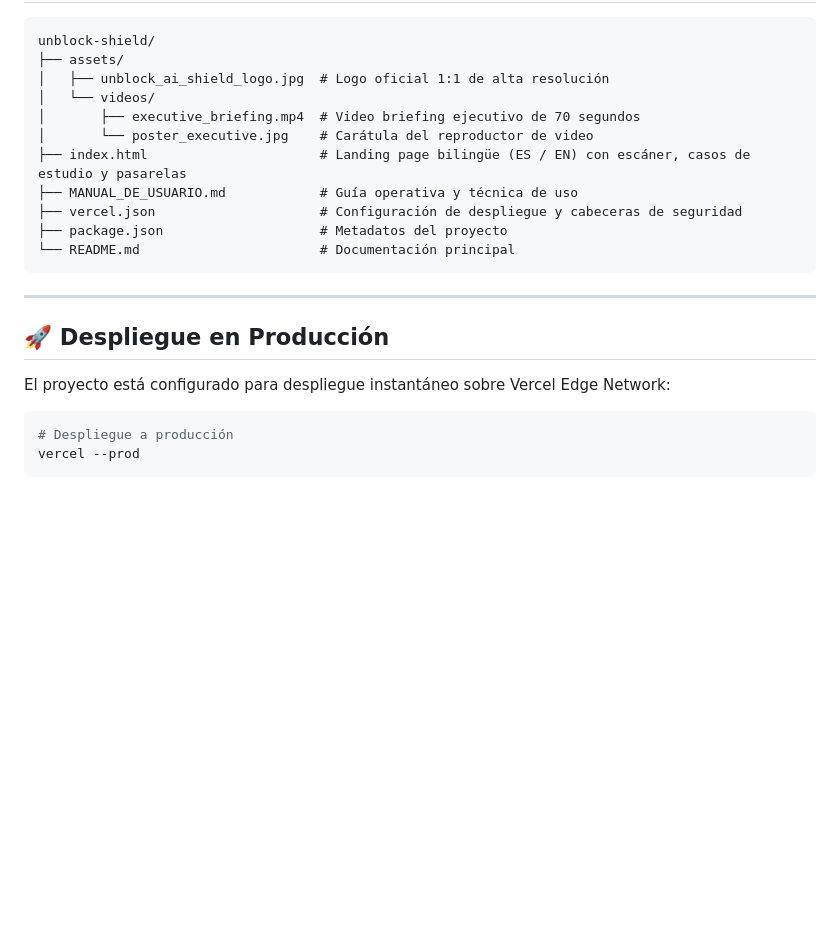
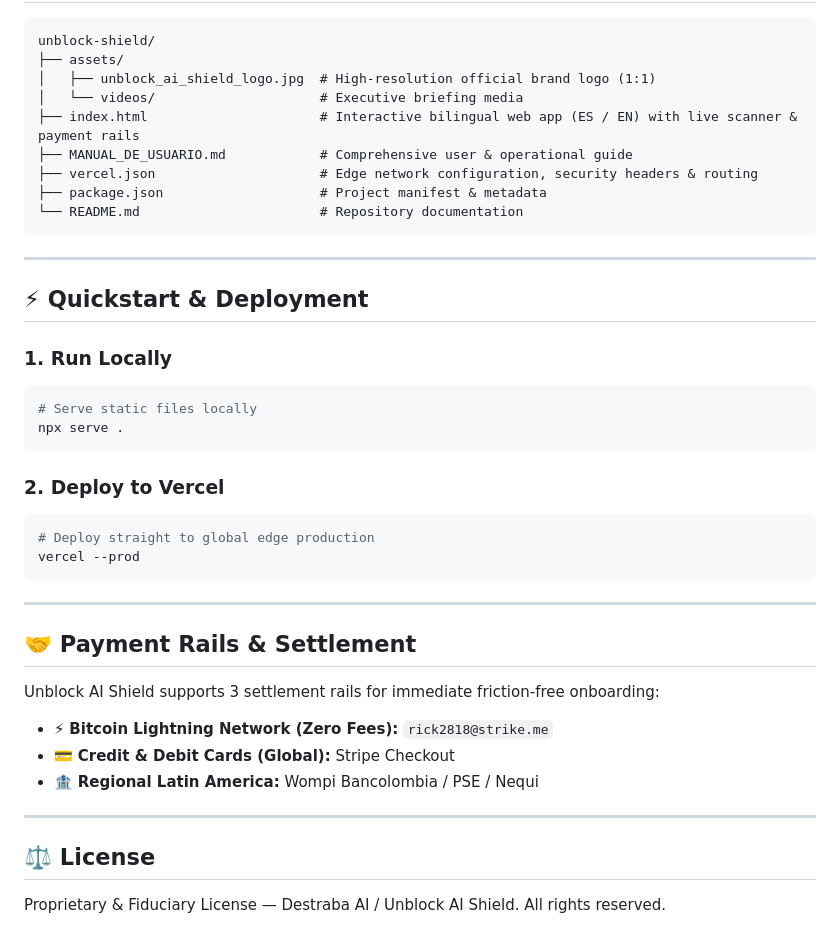
Before and after one commit to Rick2818/UnblockAI-Shield, a Markdown page: README.md, the part around one of its changes. Drawn GitHub-style; blank space fills up the shorter version.

````diff
--- a/README.md
+++ b/README.md
@@ -53,24 +57,41 @@
 ```text
 unblock-shield/
 ├── assets/
-│   ├── unblock_ai_shield_logo.jpg  # Logo oficial 1:1 de alta resolución
-│   └── videos/
-│       ├── executive_briefing.mp4  # Video briefing ejecutivo de 70 segundos
-│       └── poster_executive.jpg    # Carátula del reproductor de video
-├── index.html                      # Landing page bilingüe (ES / EN) con escáner, casos de estudio y pasarelas
-├── MANUAL_DE_USUARIO.md            # Guía operativa y técnica de uso
-├── vercel.json                     # Configuración de despliegue y cabeceras de seguridad
-├── package.json                    # Metadatos del proyecto
-└── README.md                       # Documentación principal
+│   ├── unblock_ai_shield_logo.jpg  # High-resolution official brand logo (1:1)
+│   └── videos/                     # Executive briefing media
+├── index.html                      # Interactive bilingual web app (ES / EN) with live scanner & payment rails
+├── MANUAL_DE_USUARIO.md            # Comprehensive user & operational guide
+├── vercel.json                     # Edge network configuration, security headers & routing
+├── package.json                    # Project manifest & metadata
+└── README.md                       # Repository documentation
 ```
 
 ---
 
-## 🚀 Despliegue en Producción
+## ⚡ Quickstart & Deployment
 
-El proyecto está configurado para despliegue instantáneo sobre Vercel Edge Network:
+### 1. Run Locally
+```bash
+# Serve static files locally
+npx serve .
+```
 
+### 2. Deploy to Vercel
 ```bash
-# Despliegue a producción
+# Deploy straight to global edge production
 vercel --prod
 ```
+
+---
+
+## 🤝 Payment Rails & Settlement
+
+Unblock AI Shield supports 3 settlement rails for immediate friction-free onboarding:
+- ⚡ **Bitcoin Lightning Network (Zero Fees):** `rick2818@strike.me`
+- 💳 **Credit & Debit Cards (Global):** Stripe Checkout
+- 🏦 **Regional Latin America:** Wompi Bancolombia / PSE / Nequi
+
+---
+
+## ⚖️ License
+Proprietary & Fiduciary License — Destraba AI / Unblock AI Shield. All rights reserved.
````
Also changed, not shown: other parts of README.md (+34 -30 lines).
